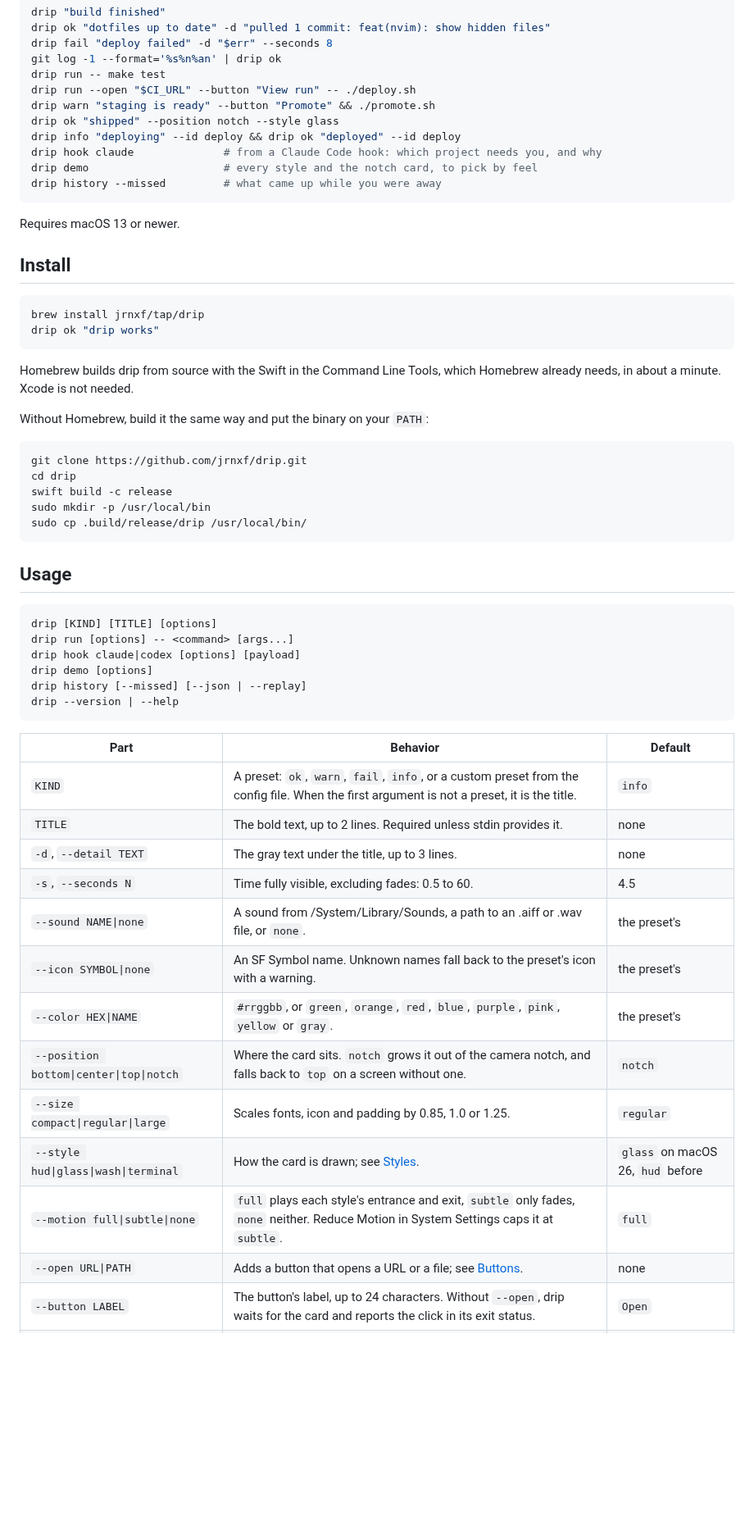
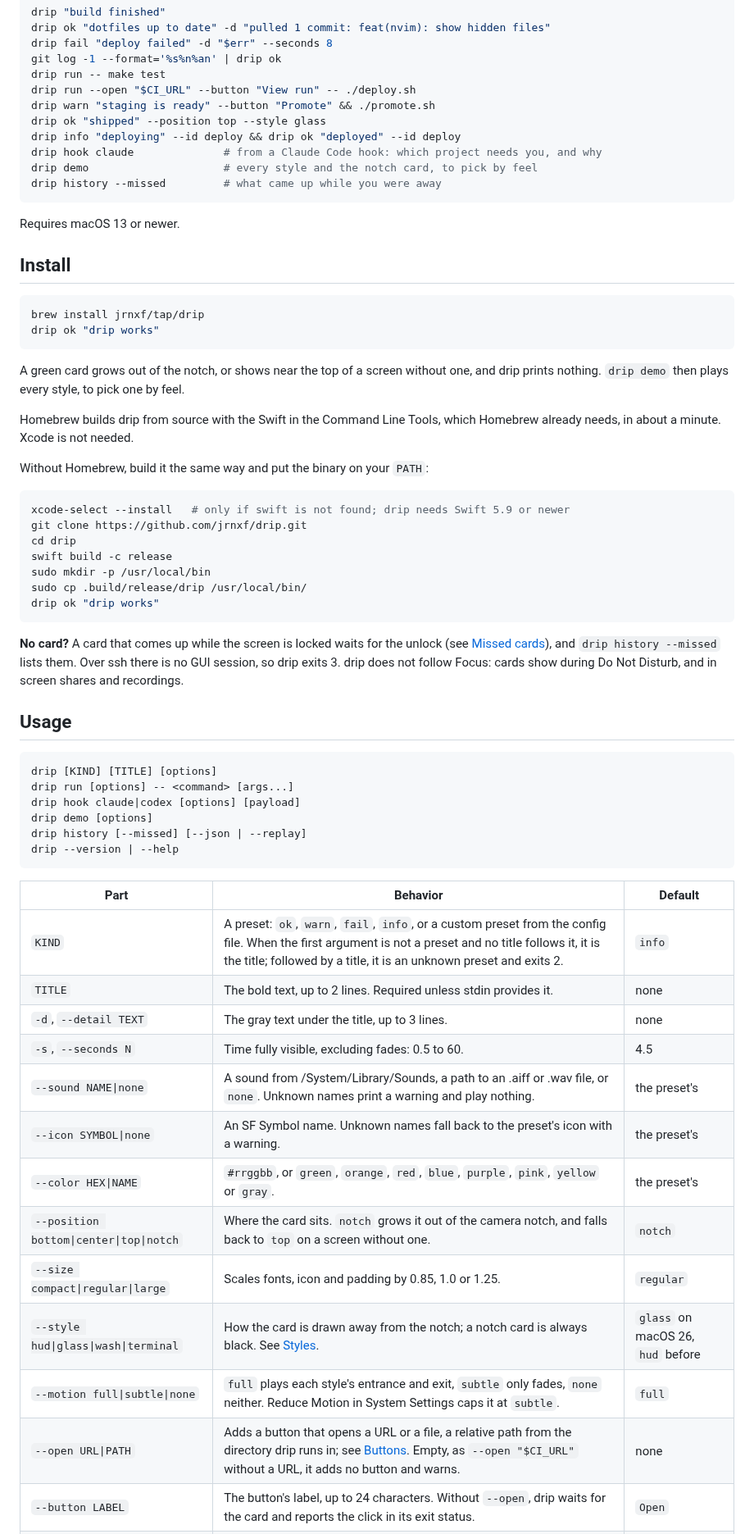
Before and after one commit to jrnxf/drip, a Markdown page: README.md, the part around one of its changes. Shown at 82% size. Drawn GitHub-style; blank space fills up the shorter version.

````diff
--- a/README.md
+++ b/README.md
@@ -18,7 +18,7 @@ git log -1 --format='%s%n%an' | drip ok
 drip run -- make test
 drip run --open "$CI_URL" --button "View run" -- ./deploy.sh
 drip warn "staging is ready" --button "Promote" && ./promote.sh
-drip ok "shipped" --position notch --style glass
+drip ok "shipped" --position top --style glass
 drip info "deploying" --id deploy && drip ok "deployed" --id deploy
 drip hook claude              # from a Claude Code hook: which project needs you, and why
 drip demo                     # every style and the notch card, to pick by feel
@@ -34,18 +34,28 @@ brew install jrnxf/tap/drip
 drip ok "drip works"
 ```
 
+A green card grows out of the notch, or shows near the top of a screen without one, and drip
+prints nothing. `drip demo` then plays every style, to pick one by feel.
+
 Homebrew builds drip from source with the Swift in the Command Line Tools, which Homebrew already
 needs, in about a minute. Xcode is not needed.
 
 Without Homebrew, build it the same way and put the binary on your `PATH`:
 
 ```sh
+xcode-select --install   # only if swift is not found; drip needs Swift 5.9 or newer
 git clone https://github.com/jrnxf/drip.git
 cd drip
 swift build -c release
 sudo mkdir -p /usr/local/bin
 sudo cp .build/release/drip /usr/local/bin/
+drip ok "drip works"
 ```
+
+**No card?** A card that comes up while the screen is locked waits for the unlock (see
+[Missed cards](#missed-cards-and-history)), and `drip history --missed` lists them. Over ssh there is
+no GUI session, so drip exits 3. drip does not follow Focus: cards show during Do Not Disturb, and in
+screen shares and recordings.
 
 ## Usage
 
@@ -60,18 +70,18 @@ drip --version | --help
 
 | Part | Behavior | Default |
 | --- | --- | --- |
-| `KIND` | A preset: `ok`, `warn`, `fail`, `info`, or a custom preset from the config file. When the first argument is not a preset, it is the title. | `info` |
+| `KIND` | A preset: `ok`, `warn`, `fail`, `info`, or a custom preset from the config file. When the first argument is not a preset and no title follows it, it is the title; followed by a title, it is an unknown preset and exits 2. | `info` |
 | `TITLE` | The bold text, up to 2 lines. Required unless stdin provides it. | none |
 | `-d`, `--detail TEXT` | The gray text under the title, up to 3 lines. | none |
 | `-s`, `--seconds N` | Time fully visible, excluding fades: 0.5 to 60. | 4.5 |
-| `--sound NAME\|none` | A sound from /System/Library/Sounds, a path to an .aiff or .wav file, or `none`. | the preset's |
+| `--sound NAME\|none` | A sound from /System/Library/Sounds, a path to an .aiff or .wav file, or `none`. Unknown names print a warning and play nothing. | the preset's |
 | `--icon SYMBOL\|none` | An SF Symbol name. Unknown names fall back to the preset's icon with a warning. | the preset's |
 | `--color HEX\|NAME` | `#rrggbb`, or `green`, `orange`, `red`, `blue`, `purple`, `pink`, `yellow` or `gray`. | the preset's |
 | `--position bottom\|center\|top\|notch` | Where the card sits. `notch` grows it out of the camera notch, and falls back to `top` on a screen without one. | `notch` |
 | `--size compact\|regular\|large` | Scales fonts, icon and padding by 0.85, 1.0 or 1.25. | `regular` |
-| `--style hud\|glass\|wash\|terminal` | How the card is drawn; see [Styles](#styles). | `glass` on macOS 26, `hud` before |
+| `--style hud\|glass\|wash\|terminal` | How the card is drawn away from the notch; a notch card is always black. See [Styles](#styles). | `glass` on macOS 26, `hud` before |
 | `--motion full\|subtle\|none` | `full` plays each style's entrance and exit, `subtle` only fades, `none` neither. Reduce Motion in System Settings caps it at `subtle`. | `full` |
-| `--open URL\|PATH` | Adds a button that opens a URL or a file; see [Buttons](#buttons). | none |
+| `--open URL\|PATH` | Adds a button that opens a URL or a file, a relative path from the directory drip runs in; see [Buttons](#buttons). Empty, as `--open "$CI_URL"` without a URL, it adds no button and warns. | none |
 | `--button LABEL` | The button's label, up to 24 characters. Without `--open`, drip waits for the card and reports the click in its exit status. | `Open` |
 | `--id ID` | Names what the card is about, up to 200 characters; see [Replacing cards](#replacing-cards). | none |
 | `--activate BUNDLE-ID\|none` | The app a click on the card brings forward, such as `com.apple.Terminal`; see [Clicks](#clicks). | the app drip was run from |
````
Also changed, not shown: other parts of README.md (+39 -26 lines).
